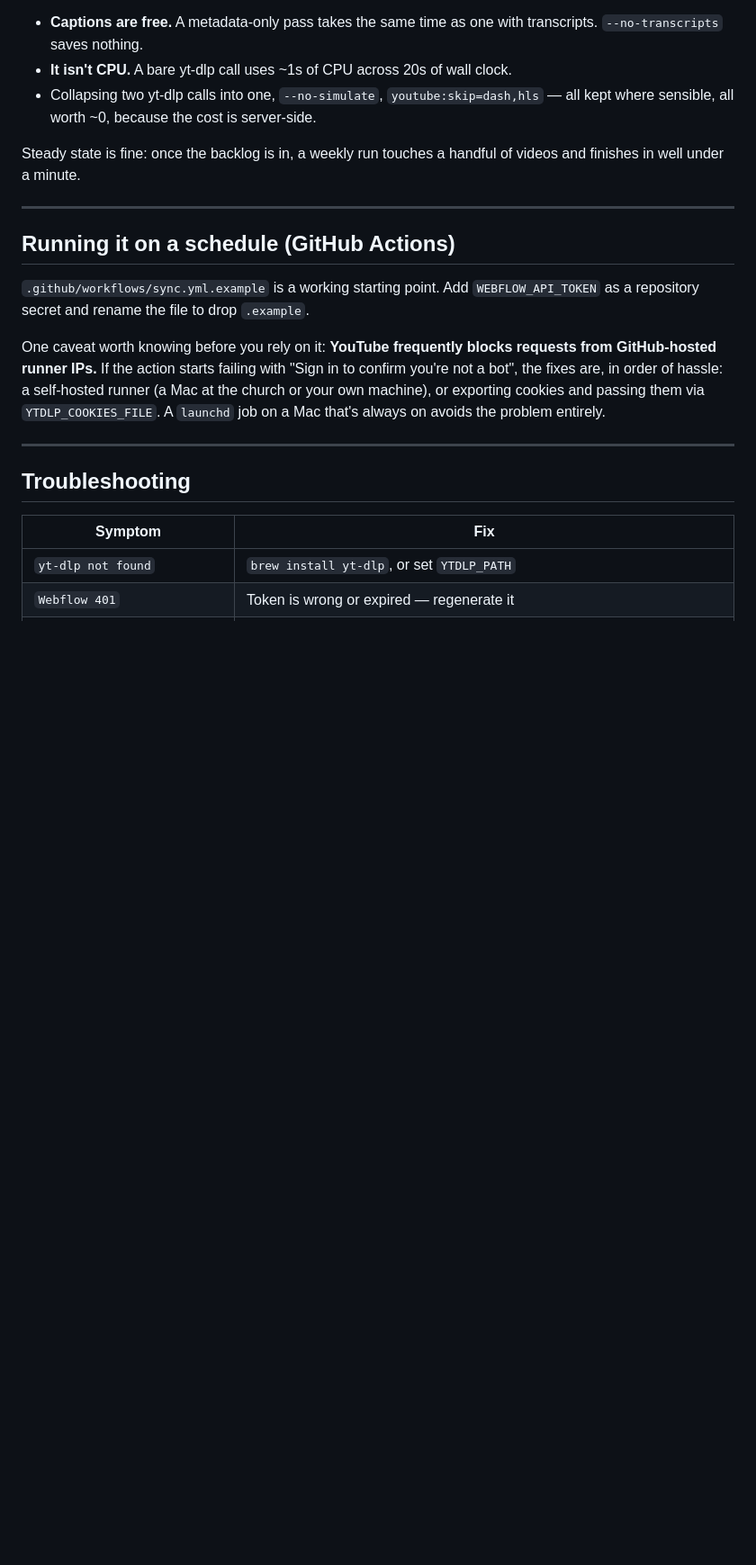
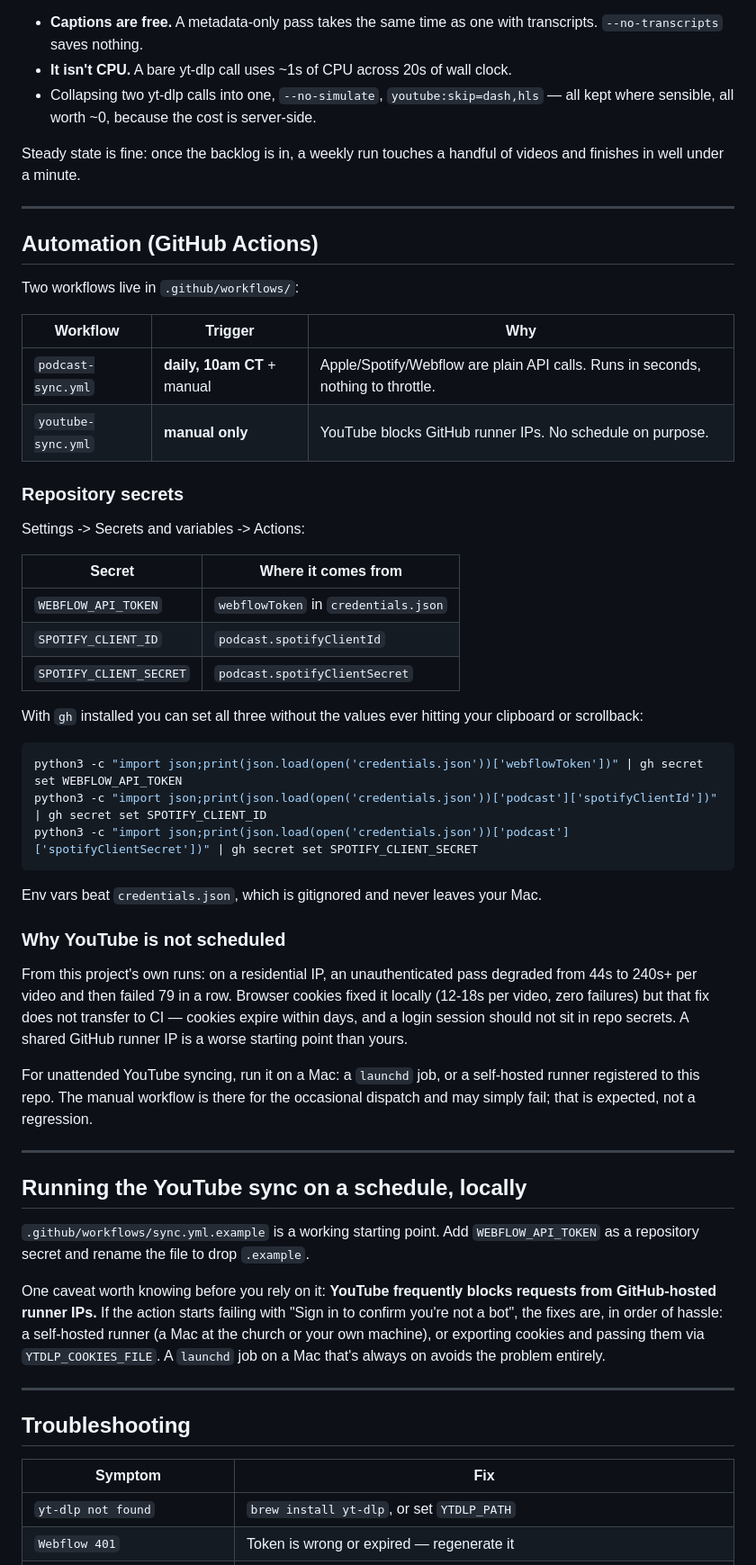
Before and after one commit to volentecreative/christtheking, a Markdown page: README.md, the part around the change. Shown at 90% size. GitHub-like rendering; blank space fills up the shorter version.

Commit message:
docs: GitHub Actions setup and secrets

````diff
--- a/README.md
+++ b/README.md
@@ -245,7 +245,53 @@ videos and finishes in well under a minute.
 
 ---
 
-## Running it on a schedule (GitHub Actions)
+## Automation (GitHub Actions)
+
+Two workflows live in `.github/workflows/`:
+
+| Workflow | Trigger | Why |
+|---|---|---|
+| `podcast-sync.yml` | **daily, 10am CT** + manual | Apple/Spotify/Webflow are plain API calls. Runs in seconds, nothing to throttle. |
+| `youtube-sync.yml` | **manual only** | YouTube blocks GitHub runner IPs. No schedule on purpose. |
+
+### Repository secrets
+
+Settings -> Secrets and variables -> Actions:
+
+| Secret | Where it comes from |
+|---|---|
+| `WEBFLOW_API_TOKEN` | `webflowToken` in `credentials.json` |
+| `SPOTIFY_CLIENT_ID` | `podcast.spotifyClientId` |
+| `SPOTIFY_CLIENT_SECRET` | `podcast.spotifyClientSecret` |
+
+With `gh` installed you can set all three without the values ever hitting your
+clipboard or scrollback:
+
+```bash
+python3 -c "import json;print(json.load(open('credentials.json'))['webflowToken'])" | gh secret set WEBFLOW_API_TOKEN
+python3 -c "import json;print(json.load(open('credentials.json'))['podcast']['spotifyClientId'])" | gh secret set SPOTIFY_CLIENT_ID
+python3 -c "import json;print(json.load(open('credentials.json'))['podcast']['spotifyClientSecret'])" | gh secret set SPOTIFY_CLIENT_SECRET
+```
+
+Env vars beat `credentials.json`, which is gitignored and never leaves your Mac.
+
+### Why YouTube is not scheduled
+
+From this project's own runs: on a residential IP, an unauthenticated pass
+degraded from 44s to 240s+ per video and then failed 79 in a row. Browser
+cookies fixed it locally (12-18s per video, zero failures) but that fix does not
+transfer to CI — cookies expire within days, and a login session should not sit
+in repo secrets. A shared GitHub runner IP is a worse starting point than yours.
+
+For unattended YouTube syncing, run it on a Mac: a `launchd` job, or a
+self-hosted runner registered to this repo. The manual workflow is there for the
+occasional dispatch and may simply fail; that is expected, not a regression.
+
+---
+
+## Running the YouTube sync on a schedule, locally
+
+
 
 `.github/workflows/sync.yml.example` is a working starting point. Add
 `WEBFLOW_API_TOKEN` as a repository secret and rename the file to drop
````
